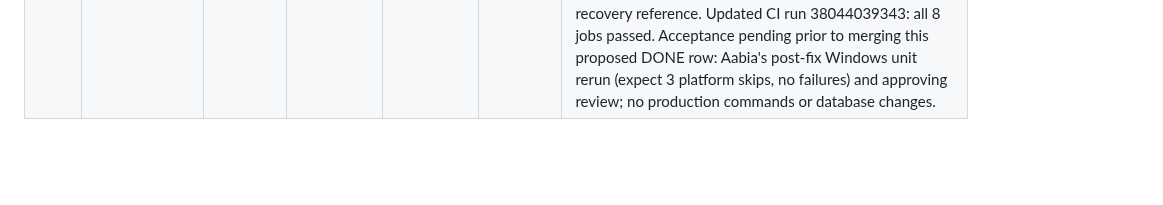
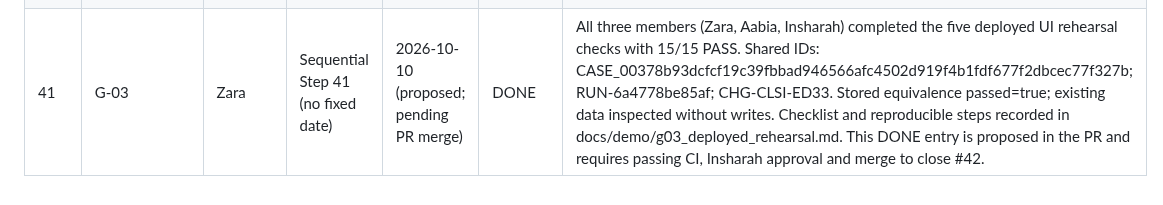
Before and after one commit to ZaraHEREhehe/amrtrace-studio, a Markdown page: docs/milestones.md, the part around the change. GitHub-like rendering; blank space fills up the shorter version.

Commit message:
docs(G-03): record deployed demo rehearsal and completion

```diff
--- a/docs/milestones.md
+++ b/docs/milestones.md
@@ -52,3 +52,4 @@ Update after every step. Be honest about delays and give a recovery plan.
 | 35 | Z-10 | Zara | Sequential Step 35 (early start under D-15) | 2026-10-09 | DONE | Started while Z-09 awaits human review because Z-10's documented dependencies Z-05, Z-14 and I-07 are DONE and the work stays in Zara's CI/platform area. CI now has explicit full integration, oracle and mini-cohort equivalence E2E jobs in addition to lint, genericity, unit/coverage, web and Docker build/smoke jobs. Non-golden integration tests are deliberate: data/raw is not committed, A-02 owns the frozen 41,858-case golden gate, and Z-14's deterministic 660-case fixture is the planned CI dataset. Docker smoke failures now dump service logs and clean resources. Retained real failed-run evidence: https://github.com/ZaraHEREhehe/amrtrace-studio/actions/runs/37911544703. That run caught real CI dependency, FK-fixture and web/API proxy failures before the repaired green run. GitHub full-CI evidence, durations and Aabia approval remain required before DONE. Final CI evidence: successful full eight-job run 37916599211; genuine failed run 37911544703 retained; pytest --durations=10 records slow tests. Aabia preserved the /app.mjs MIME regression check while resolving the stacked CI conflict and approved PR #108. |
 | 39 | Z-12 | Zara | Sequential Step 39 (no fixed date) | 2026-10-10 | DONE | PR #111 and PR #112 were reviewed by Aabia and merged on 2026-10-10; full main CI and GHCR publishing passed. Azure systemd journal showed DEPLOY_SUCCESS=sha-f8bec640... and matching deployed main baseline. The VM deploy and rollback helpers matched reviewed scripts. Distinct f8bec640... (V2) and 212fa9df... (V1) tags produced ROLLBACK_READY; subsequent V1 API/web images were running and all three loopback health checks returned HTTP 200. V2 was explicitly restored and confirmed with both containers, three HTTP 200 checks and V2_LAST_GOOD_CONFIRMED. Limitation retained: no first ROLLBACK_REDEPLOY_VERIFIED terminal line, so direct command-success proof was not captured; reviewer labeled a repeat test non-blocking. Manual latest-release restoration with lock, image verification, health checks and failure recovery is documented in docs/deployment_z12.md. Closeout PR requests final reviewer acceptance and closes issue #40 upon reviewed merge; no source, infrastructure, research-data, or database modifications. |
 | 40 | Z-13 | Zara | Sequential Step 40 (no fixed date) | 2026-10-10 (proposed, pending merge) | DONE | Proposed for reviewed merge in PR #114: Aabia reproduced a clean Windows 11 + Docker Desktop install, 8 migrations, 660-case R1 PUBLISHED, functional API/UI; integration 389 passed/5 deselected, oracle 27 passed/1 skipped, E2E 2 passed, web 35 passed, genericity passed. Her initial unit run had 346 passed/3 failed due to Linux-only Z-12 Bash tests using Windows temp paths. PR #114 skips those three on native Windows only and corrects README health-output, complete full-data baseline procedure, and merged Z-12 recovery reference. Updated CI run 38044039343: all 8 jobs passed. Acceptance pending prior to merging this proposed DONE row: Aabia's post-fix Windows unit rerun (expect 3 platform skips, no failures) and approving review; no production commands or database changes. |
+| 41 | G-03 | Zara | Sequential Step 41 (no fixed date) | 2026-10-10 (proposed; pending PR merge) | DONE | All three members (Zara, Aabia, Insharah) completed the five deployed UI rehearsal checks with 15/15 PASS. Shared IDs: CASE_00378b93dcfcf19c39fbbad946566afc4502d919f4b1fdf677f2dbcec77f327b; RUN-6a4778be85af; CHG-CLSI-ED33. Stored equivalence passed=true; existing data inspected without writes. Checklist and reproducible steps recorded in docs/demo/g03_deployed_rehearsal.md. This DONE entry is proposed in the PR and requires passing CI, Insharah approval and merge to close #42. |
```
Also changed, not shown: PROJECT_PLAN.md (+1 -1 lines), docs/demo/g03_deployed_rehearsal.md (added, +99 -0 lines).
